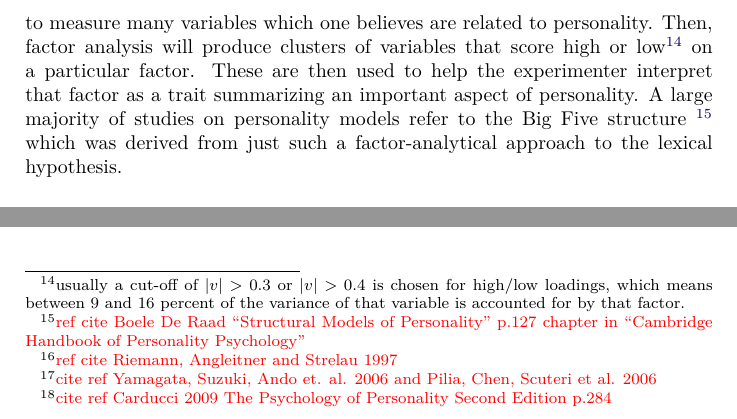
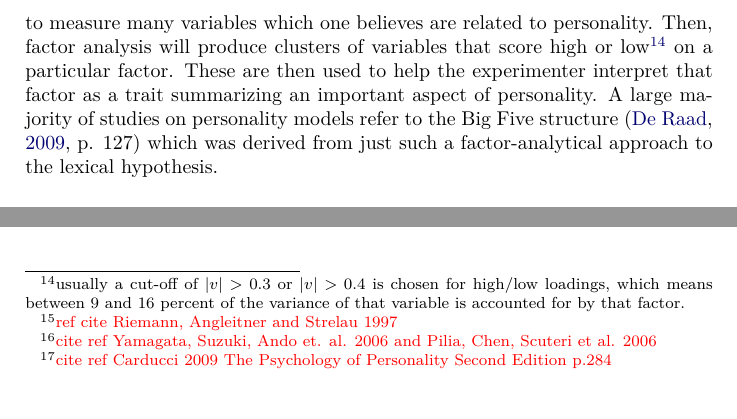
Before and after one commit to RadixSeven/SummitPaper2013, a LaTeX thesis (MSThesis/eric_thesis.tex, which reads MSThesis/intro+background.tex): two parts of page 28 of 400, joined at a grey line, cut so that both start at the same text. Compiled offline with pdfLaTeX.

Commit message:
Added citation for DeRaad

```diff
--- a/MSThesis/intro+background.tex
+++ b/MSThesis/intro+background.tex
@@ -901,9 +901,7 @@ variance of that variable is accounted for by that factor.} on
 a particular factor. These are then used to help the experimenter interpret
 that factor as a trait summarizing an important aspect of personality.
 A large majority of studies on personality models
-refer to the Big Five structure \todo{ref cite Boele De Raad
-``Structural Models of Personality''
-p.127 chapter in ``Cambridge Handbook of Personality Psychology''} which was
+refer to the Big Five structure \citep[p. 127]{DeRaad2009} which was
 derived from just such a factor-analytical approach to the lexical hypothesis.
 
 \subsection{Biological basis}
```
